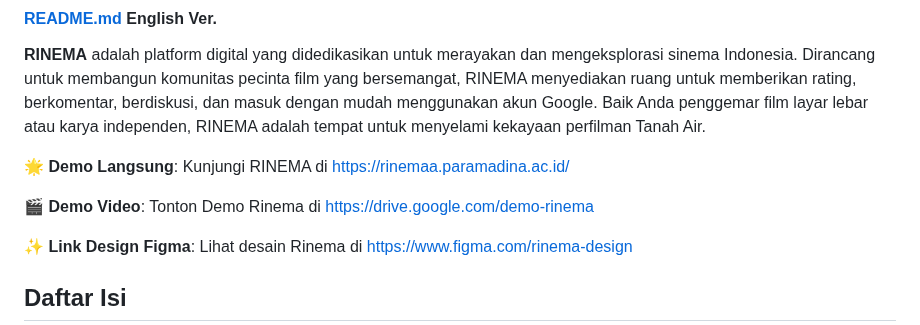
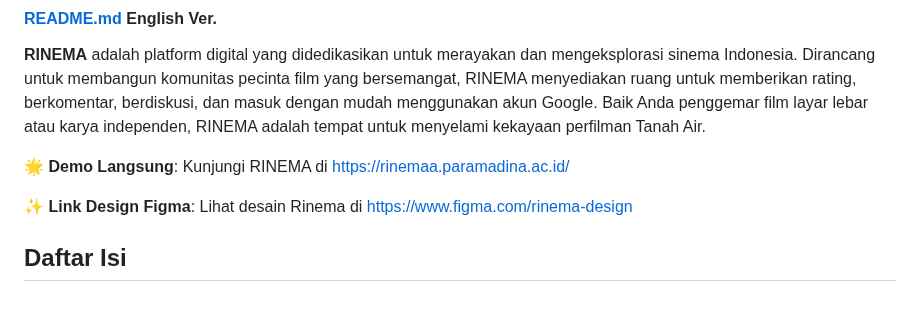
Before and after one commit to ichramsyah/rinema-fullstack-webApp, a Markdown page: README.md, the part around the change. Rendered like a GitHub page; blank space fills up the shorter version.

```diff
--- a/README.md
+++ b/README.md
@@ -16,8 +16,6 @@
 **RINEMA** adalah platform digital yang didedikasikan untuk merayakan dan mengeksplorasi sinema Indonesia. Dirancang untuk membangun komunitas pecinta film yang bersemangat, RINEMA menyediakan ruang untuk memberikan rating, berkomentar, berdiskusi, dan masuk dengan mudah menggunakan akun Google. Baik Anda penggemar film layar lebar atau karya independen, RINEMA adalah tempat untuk menyelami kekayaan perfilman Tanah Air.
 
 🌟 **Demo Langsung**: Kunjungi RINEMA di [https://rinemaa.paramadina.ac.id/](https://rinemaa.paramadina.ac.id/)
-
-🎬 **Demo Video**: Tonton Demo Rinema di [https://drive.google.com/demo-rinema](https://drive.google.com/file/d/1GFU2u-NRTmvaZKGEcnh3LjmsA2knm4Hj/view?usp=drive_link)
 
 ✨ **Link Design Figma**: Lihat desain Rinema di [https://www.figma.com/rinema-design](https://www.figma.com/design/yb2RG0CQay2An0RKcYorFD/Rinema?node-id=0-1&t=BAkABHVPZgUs5MtC-1)
 
```
